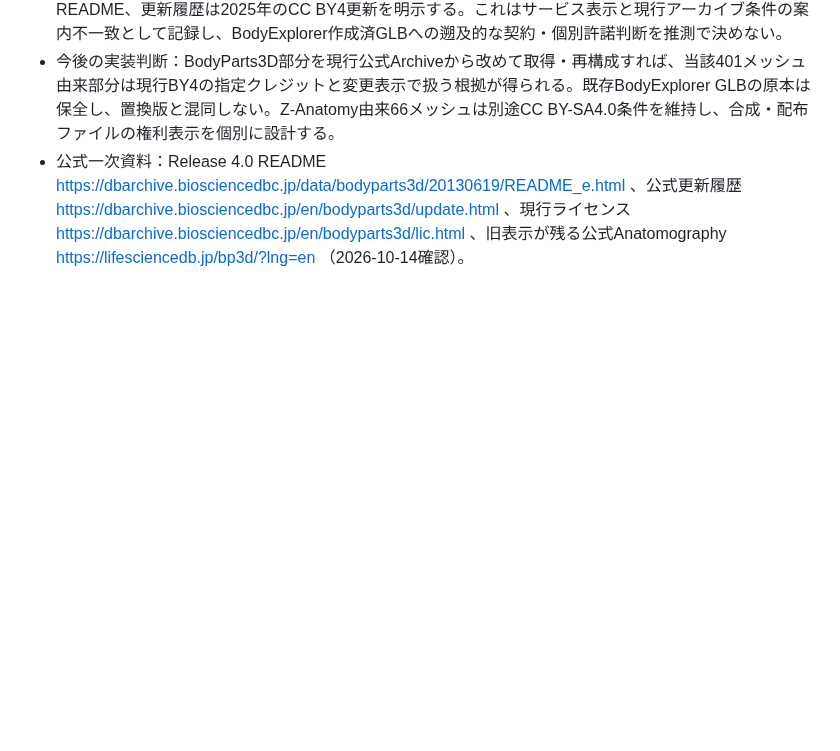
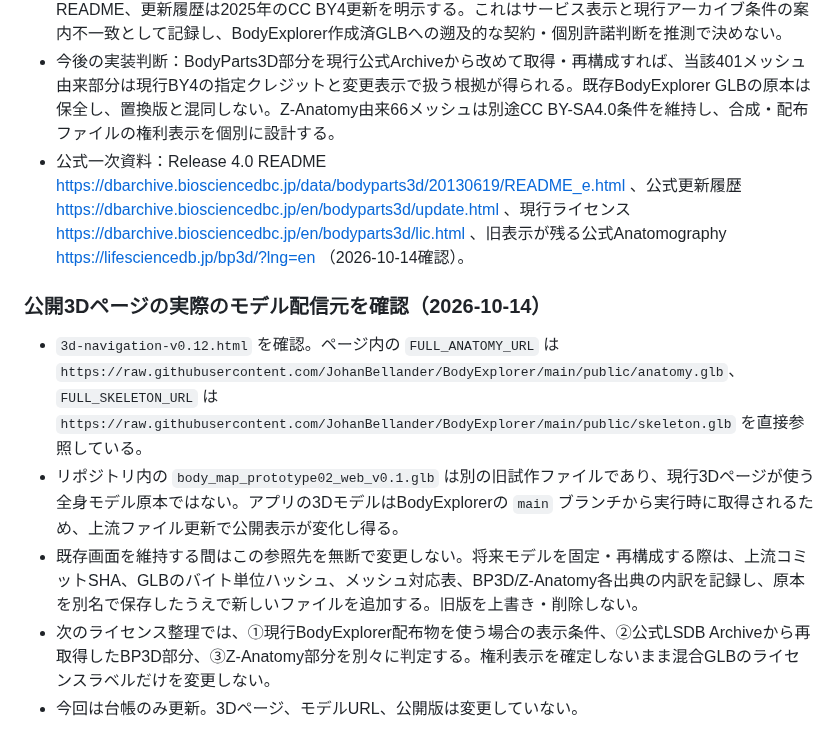
Before and after one commit to s922h86hh8-tech/body-map-prototype, a Markdown page: docs/ANATOMY_MASTER.md, the part around the change. Drawn GitHub-style; blank space fills up the shorter version.

Commit message:
Document runtime 3D model provenance

```diff
--- a/docs/ANATOMY_MASTER.md
+++ b/docs/ANATOMY_MASTER.md
@@ -673,3 +673,12 @@ iPhone実機で「左｜咬筋」「右｜咬筋」が複数表示される問
 - 公式 `lifesciencedb.jp/bp3d` Anatomyographyインタラクティブページの検索可能なライセンス表記にも旧CC BY-SA 2.1 JPが残る一方、公式NBDC/LSDB Archiveのライセンスページ、バージョン付きREADME、更新履歴は2025年のCC BY4更新を明示する。これはサービス表示と現行アーカイブ条件の案内不一致として記録し、BodyExplorer作成済GLBへの遡及的な契約・個別許諾判断を推測で決めない。
 - 今後の実装判断：BodyParts3D部分を現行公式Archiveから改めて取得・再構成すれば、当該401メッシュ由来部分は現行BY4の指定クレジットと変更表示で扱う根拠が得られる。既存BodyExplorer GLBの原本は保全し、置換版と混同しない。Z-Anatomy由来66メッシュは別途CC BY-SA4.0条件を維持し、合成・配布ファイルの権利表示を個別に設計する。
 - 公式一次資料：Release 4.0 README https://dbarchive.biosciencedbc.jp/data/bodyparts3d/20130619/README_e.html 、公式更新履歴 https://dbarchive.biosciencedbc.jp/en/bodyparts3d/update.html 、現行ライセンス https://dbarchive.biosciencedbc.jp/en/bodyparts3d/lic.html 、旧表示が残る公式Anatomography https://lifesciencedb.jp/bp3d/?lng=en （2026-10-14確認）。
+
+
+### 公開3Dページの実際のモデル配信元を確認（2026-10-14）
+
+- `3d-navigation-v0.12.html` を確認。ページ内の `FULL_ANATOMY_URL` は `https://raw.githubusercontent.com/JohanBellander/BodyExplorer/main/public/anatomy.glb`、`FULL_SKELETON_URL` は `https://raw.githubusercontent.com/JohanBellander/BodyExplorer/main/public/skeleton.glb` を直接参照している。
+- リポジトリ内の `body_map_prototype02_web_v0.1.glb` は別の旧試作ファイルであり、現行3Dページが使う全身モデル原本ではない。アプリの3DモデルはBodyExplorerの `main` ブランチから実行時に取得されるため、上流ファイル更新で公開表示が変化し得る。
+- 既存画面を維持する間はこの参照先を無断で変更しない。将来モデルを固定・再構成する際は、上流コミットSHA、GLBのバイト単位ハッシュ、メッシュ対応表、BP3D/Z-Anatomy各出典の内訳を記録し、原本を別名で保存したうえで新しいファイルを追加する。旧版を上書き・削除しない。
+- 次のライセンス整理では、①現行BodyExplorer配布物を使う場合の表示条件、②公式LSDB Archiveから再取得したBP3D部分、③Z-Anatomy部分を別々に判定する。権利表示を確定しないまま混合GLBのライセンスラベルだけを変更しない。
+- 今回は台帳のみ更新。3Dページ、モデルURL、公開版は変更していない。
```
